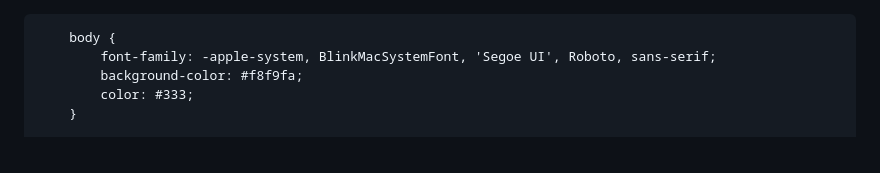
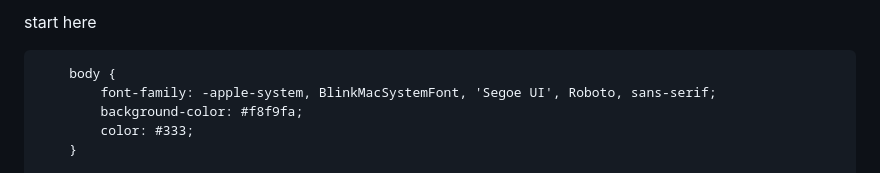
Before and after one commit to Apik1/html, a Markdown page: README.md, the part around the change. Drawn GitHub-style.

```diff
--- a/README.md
+++ b/README.md
@@ -1,3 +1,4 @@
+start here
 <!DOCTYPE html>
 <html lang="en">
 <head>
```
